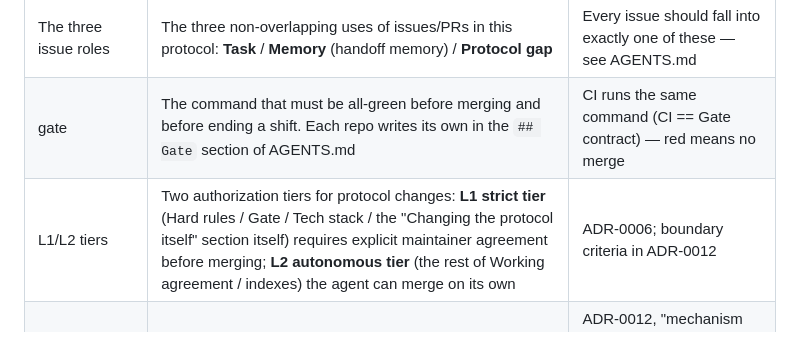
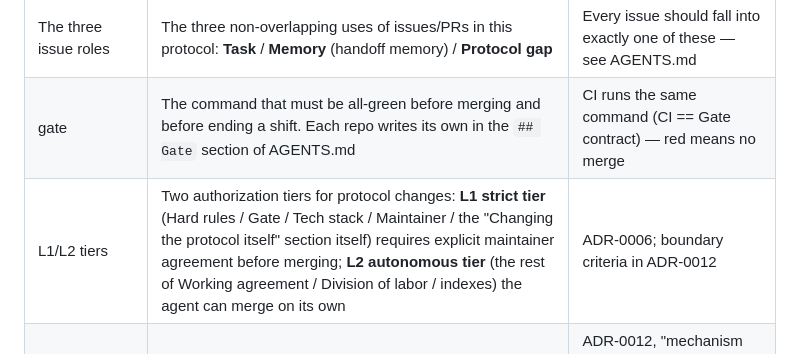
Before and after one commit to real-stanyan/gearbox, a Markdown page: CONTEXT.md, the part around one of its changes. GitHub-like rendering.

```diff
--- a/CONTEXT.md
+++ b/CONTEXT.md
@@ -13,7 +13,7 @@ Domain glossary. All agents' understanding of domain terms is grounded here; cod
 | protocol gap | A question the repo's persistent artifacts (AGENTS.md / ADR / CONTEXT.md) can't answer | Hitting one requires opening an issue — silent judgment calls are not allowed |
 | The three issue roles | The three non-overlapping uses of issues/PRs in this protocol: **Task** / **Memory** (handoff memory) / **Protocol gap** | Every issue should fall into exactly one of these — see AGENTS.md |
 | gate | The command that must be all-green before merging and before ending a shift. Each repo writes its own in the `## Gate` section of AGENTS.md | CI runs the same command (CI == Gate contract) — red means no merge |
-| L1/L2 tiers | Two authorization tiers for protocol changes: **L1 strict tier** (Hard rules / Gate / Tech stack / the "Changing the protocol itself" section itself) requires explicit maintainer agreement before merging; **L2 autonomous tier** (the rest of Working agreement / indexes) the agent can merge on its own | ADR-0006; boundary criteria in ADR-0012 |
+| L1/L2 tiers | Two authorization tiers for protocol changes: **L1 strict tier** (Hard rules / Gate / Tech stack / Maintainer / the "Changing the protocol itself" section itself) requires explicit maintainer agreement before merging; **L2 autonomous tier** (the rest of Working agreement / Division of labor / indexes) the agent can merge on its own | ADR-0006; boundary criteria in ADR-0012 |
 | Mechanism reference (criterion) | Any new content that references L1/L2, Hard rules, Working agreement, or other protocol mechanisms (by keyword or semantic dependency) is treated as L1 | ADR-0012, "mechanism reference takes priority"; guards against using "optional + pure addition" as an L2 loophole to expand the protocol |
 | Memory five-part format | The minimum valid format for a handoff comment: ① what's done ② what's blocked ③ what's next ④ close the issue if the task is complete ⑤ rationale/trade-offs (write "none" if no decision was made) | ADR-0004; missing any item makes the handoff invalid |
 | terminal shift | The form a shift ends in when archiving / confirming there's no next shift: a handoff issue may be skipped, but the last closed issue must explicitly declare "no next shift" + a reason. Repo-level, not lane-level — invalid while another lane is still live | ADR-0009; a silent ending doesn't count as terminal; repo-level scope per ADR-0048 |
```
Also changed, not shown: other parts of CONTEXT.md (+1 -1 lines), AGENTS.md (+2 -2 lines).
